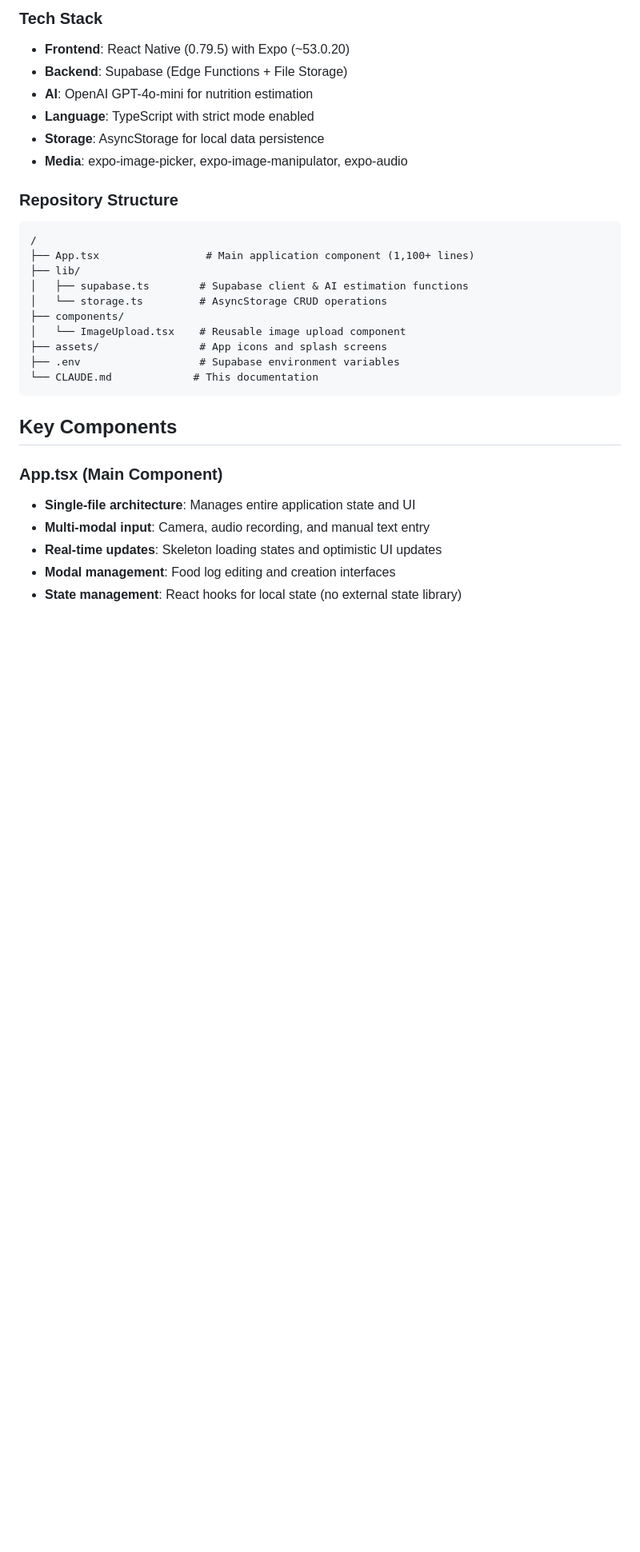
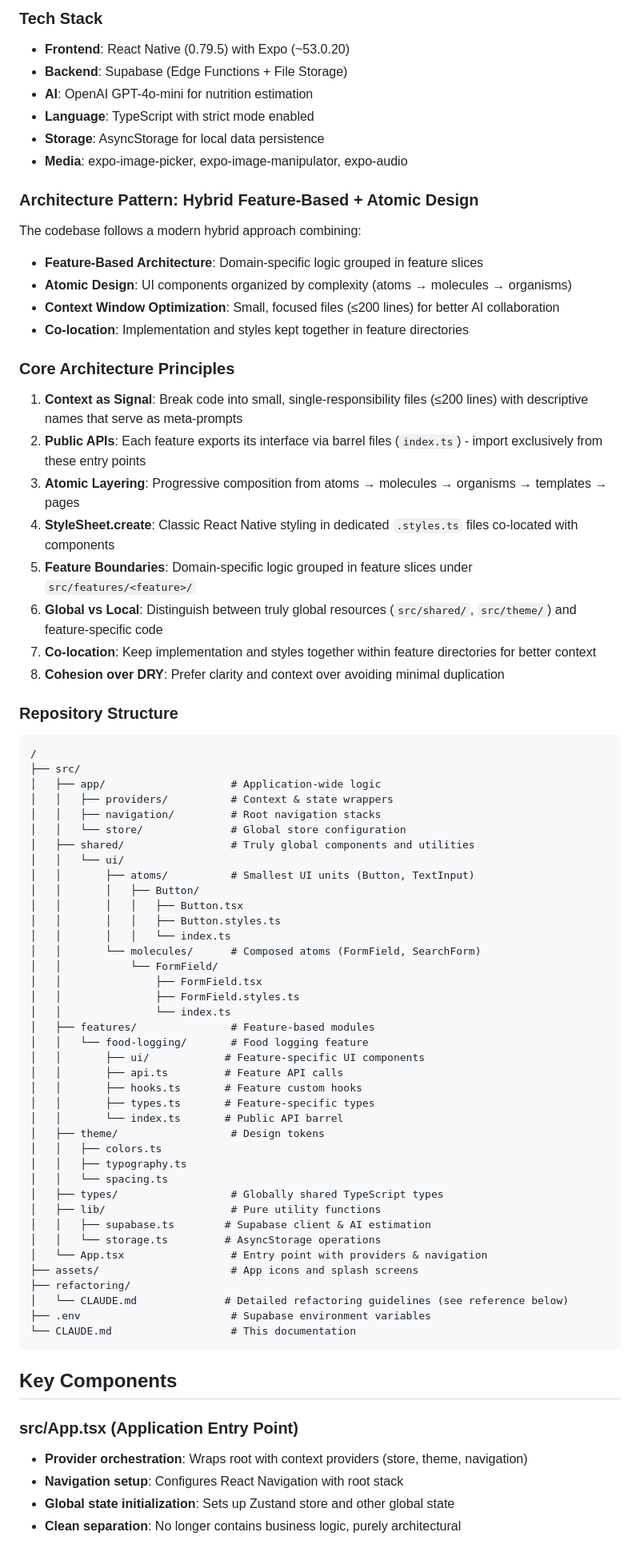
Before and after one commit to mp1707/gainslog, a Markdown page: CLAUDE.md, the part around one of its changes. Shown at 80% size. Rendered like a GitHub page; blank space fills up the shorter version.

````diff
--- a/CLAUDE.md
+++ b/CLAUDE.md
@@ -63,26 +75,73 @@ Note: No linting or testing commands are configured. TypeScript compilation is h
 - **Storage**: AsyncStorage for local data persistence
 - **Media**: expo-image-picker, expo-image-manipulator, expo-audio
 
+### Architecture Pattern: Hybrid Feature-Based + Atomic Design
+The codebase follows a modern hybrid approach combining:
+
+- **Feature-Based Architecture**: Domain-specific logic grouped in feature slices
+- **Atomic Design**: UI components organized by complexity (atoms → molecules → organisms)
+- **Context Window Optimization**: Small, focused files (≤200 lines) for better AI collaboration
+- **Co-location**: Implementation and styles kept together in feature directories
+
+### Core Architecture Principles
+
+1. **Context as Signal**: Break code into small, single-responsibility files (≤200 lines) with descriptive names that serve as meta-prompts
+2. **Public APIs**: Each feature exports its interface via barrel files (`index.ts`) - import exclusively from these entry points
+3. **Atomic Layering**: Progressive composition from atoms → molecules → organisms → templates → pages
+4. **StyleSheet.create**: Classic React Native styling in dedicated `.styles.ts` files co-located with components
+5. **Feature Boundaries**: Domain-specific logic grouped in feature slices under `src/features/<feature>/`
+6. **Global vs Local**: Distinguish between truly global resources (`src/shared/`, `src/theme/`) and feature-specific code
+7. **Co-location**: Keep implementation and styles together within feature directories for better context
+8. **Cohesion over DRY**: Prefer clarity and context over avoiding minimal duplication
+
 ### Repository Structure
 ```
 /
-├── App.tsx                 # Main application component (1,100+ lines)
-├── lib/
-│   ├── supabase.ts        # Supabase client & AI estimation functions
-│   └── storage.ts         # AsyncStorage CRUD operations
-├── components/
-│   └── ImageUpload.tsx    # Reusable image upload component
-├── assets/                # App icons and splash screens
-├── .env                   # Supabase environment variables
-└── CLAUDE.md             # This documentation
+├── src/
+│   ├── app/                    # Application-wide logic
+│   │   ├── providers/          # Context & state wrappers
+│   │   ├── navigation/         # Root navigation stacks
+│   │   └── store/              # Global store configuration
+│   ├── shared/                 # Truly global components and utilities
+│   │   └── ui/
+│   │       ├── atoms/          # Smallest UI units (Button, TextInput)
+│   │       │   ├── Button/
+│   │       │   │   ├── Button.tsx
+│   │       │   │   ├── Button.styles.ts
+│   │       │   │   └── index.ts
+│   │       └── molecules/      # Composed atoms (FormField, SearchForm)
+│   │           └── FormField/
+│   │               ├── FormField.tsx
+│   │               ├── FormField.styles.ts
+│   │               └── index.ts
+│   ├── features/               # Feature-based modules
+│   │   └── food-logging/       # Food logging feature
+│   │       ├── ui/            # Feature-specific UI components
+│   │       ├── api.ts         # Feature API calls
+│   │       ├── hooks.ts       # Feature custom hooks
+│   │       ├── types.ts       # Feature-specific types
+│   │       └── index.ts       # Public API barrel
+│   ├── theme/                  # Design tokens
+│   │   ├── colors.ts
+│   │   ├── typography.ts
+│   │   └── spacing.ts
+│   ├── types/                  # Globally shared TypeScript types
+│   ├── lib/                    # Pure utility functions
+│   │   ├── supabase.ts        # Supabase client & AI estimation
+│   │   └── storage.ts         # AsyncStorage operations
+│   └── App.tsx                 # Entry point with providers & navigation
+├── assets/                     # App icons and splash screens
+├── refactoring/
+│   └── CLAUDE.md              # Detailed refactoring guidelines (see reference below)
+├── .env                        # Supabase environment variables
+└── CLAUDE.md                   # This documentation
 ```
 
 ## Key Components
 
-### App.tsx (Main Component)
-- **Single-file architecture**: Manages entire application state and UI
-- **Multi-modal input**: Camera, audio recording, and manual text entry
-- **Real-time updates**: Skeleton loading states and optimistic UI updates
-- **Modal management**: Food log editing and creation interfaces
-- **State management**: React hooks for local state (no external state library)
+### src/App.tsx (Application Entry Point)
+- **Provider orchestration**: Wraps root with context providers (store, theme, navigation)
+- **Navigation setup**: Configures React Navigation with root stack
+- **Global state initialization**: Sets up Zustand store and other global state
+- **Clean separation**: No longer contains business logic, purely architectural
 
````
Also changed, not shown: other parts of CLAUDE.md (+47 -15 lines).
